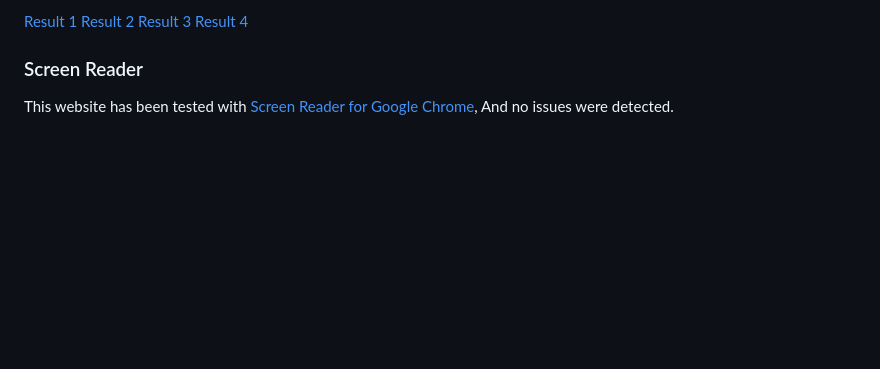
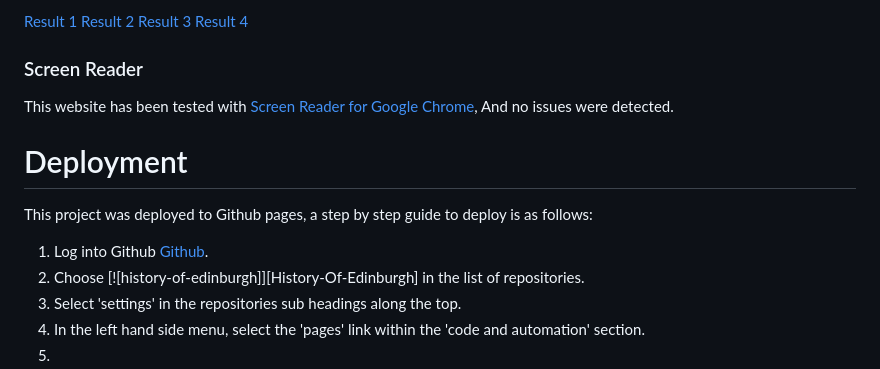
Before and after one commit to Tomboxhall/history-of-edinburgh, a Markdown page: README.md, the part around the change. Drawn GitHub-style; blank space fills up the shorter version.

Commit message:
add deployment section to README

```diff
--- a/README.md
+++ b/README.md
@@ -276,3 +276,13 @@ This website has been tested using [Toptal Colorfilter](https://www.toptal.com/d
 ### Screen Reader
 
 This website has been tested with [Screen Reader for Google Chrome](https://chrome.google.com/webstore/detail/screen-reader/kgejglhpjiefppelpmljglcjbhoiplfn), And no issues were detected.
+
+# Deployment
+
+This project was deployed to Github pages, a step by step guide to deploy is as follows:
+
+1. Log into Github [Github](https://github.com/Tomboxhall/history-of-edinburgh).
+2. Choose [![history-of-edinburgh]][History-Of-Edinburgh] in the list of repositories.
+3. Select 'settings' in the repositories sub headings along the top.
+4. In the left hand side menu, select the 'pages' link within the 'code and automation' section.
+5.
```
